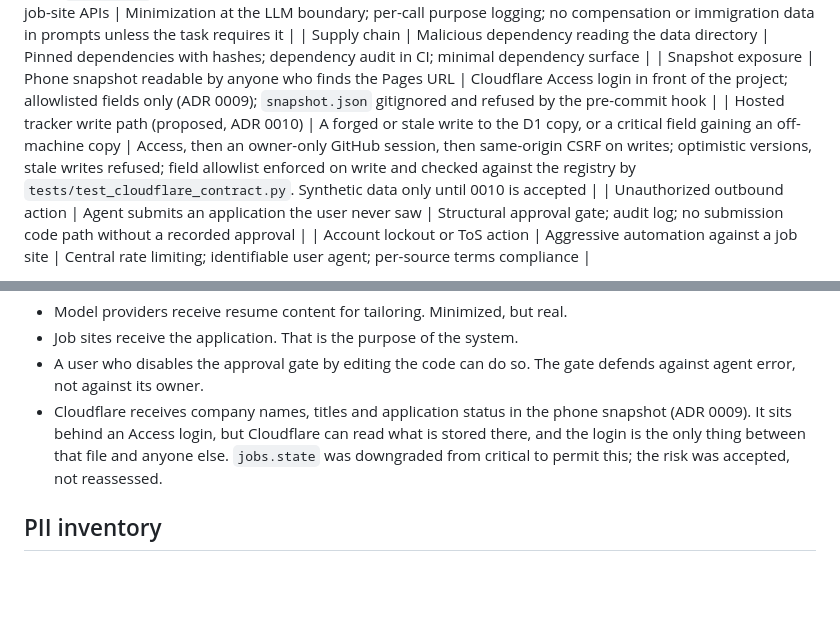
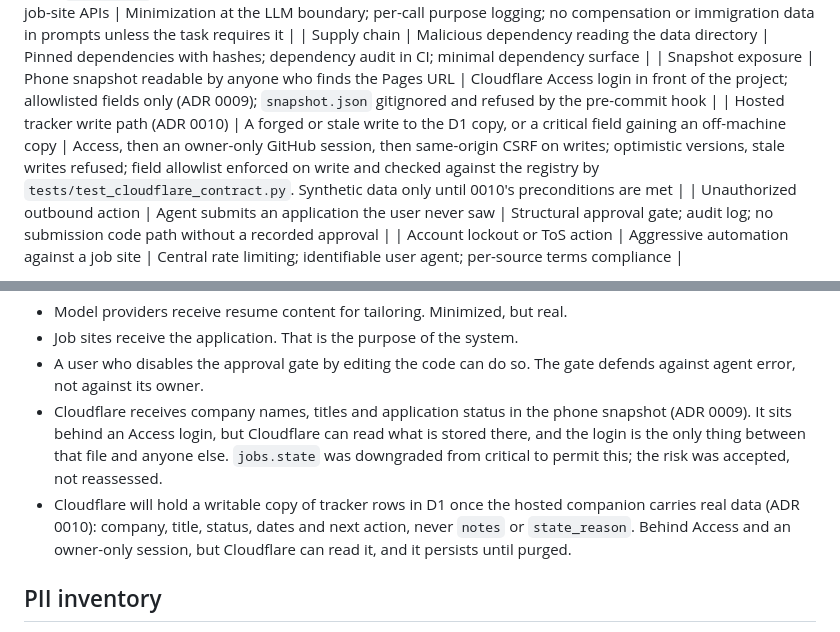
Before and after one commit to tdare514/LookingForWork---job-application-agent, a Markdown page: docs/security-privacy.md, 2 parts joined by grey strips. Rendered like a GitHub page; blank space fills up the shorter version.

Commit message:
docs(security): record the hosted tracker as an accepted risk (ADR 0010)
Co-Authored-By: Claude Opus 5.5 <noreply@anthropic.com>

```diff
--- a/docs/security-privacy.md
+++ b/docs/security-privacy.md
@@ -28,7 +28,7 @@ The controls below are sized for that, not for a hobby script.
 | Third-party exposure | PII sent to model or job-site APIs | Minimization at the LLM boundary; per-call purpose logging; no compensation or immigration data in prompts unless the task requires it |
 | Supply chain | Malicious dependency reading the data directory | Pinned dependencies with hashes; dependency audit in CI; minimal dependency surface |
 | Snapshot exposure | Phone snapshot readable by anyone who finds the Pages URL | Cloudflare Access login in front of the project; allowlisted fields only (ADR 0009); `snapshot.json` gitignored and refused by the pre-commit hook |
-| Hosted tracker write path (proposed, ADR 0010) | A forged or stale write to the D1 copy, or a critical field gaining an off-machine copy | Access, then an owner-only GitHub session, then same-origin CSRF on writes; optimistic versions, stale writes refused; field allowlist enforced on write and checked against the registry by `tests/test_cloudflare_contract.py`. Synthetic data only until 0010 is accepted |
+| Hosted tracker write path (ADR 0010) | A forged or stale write to the D1 copy, or a critical field gaining an off-machine copy | Access, then an owner-only GitHub session, then same-origin CSRF on writes; optimistic versions, stale writes refused; field allowlist enforced on write and checked against the registry by `tests/test_cloudflare_contract.py`. Synthetic data only until 0010's preconditions are met |
 | Unauthorized outbound action | Agent submits an application the user never saw | Structural approval gate; audit log; no submission code path without a recorded approval |
 | Account lockout or ToS action | Aggressive automation against a job site | Central rate limiting; identifiable user agent; per-source terms compliance |
 
@@ -48,6 +48,10 @@ Written down rather than pretended away:
   what is stored there, and the login is the only thing between that file and
   anyone else. `jobs.state` was downgraded from critical to permit this; the
   risk was accepted, not reassessed.
+- Cloudflare will hold a writable copy of tracker rows in D1 once the hosted
+  companion carries real data (ADR 0010): company, title, status, dates and
+  next action, never `notes` or `state_reason`. Behind Access and an
+  owner-only session, but Cloudflare can read it, and it persists until purged.
 
 ## PII inventory
 
```
